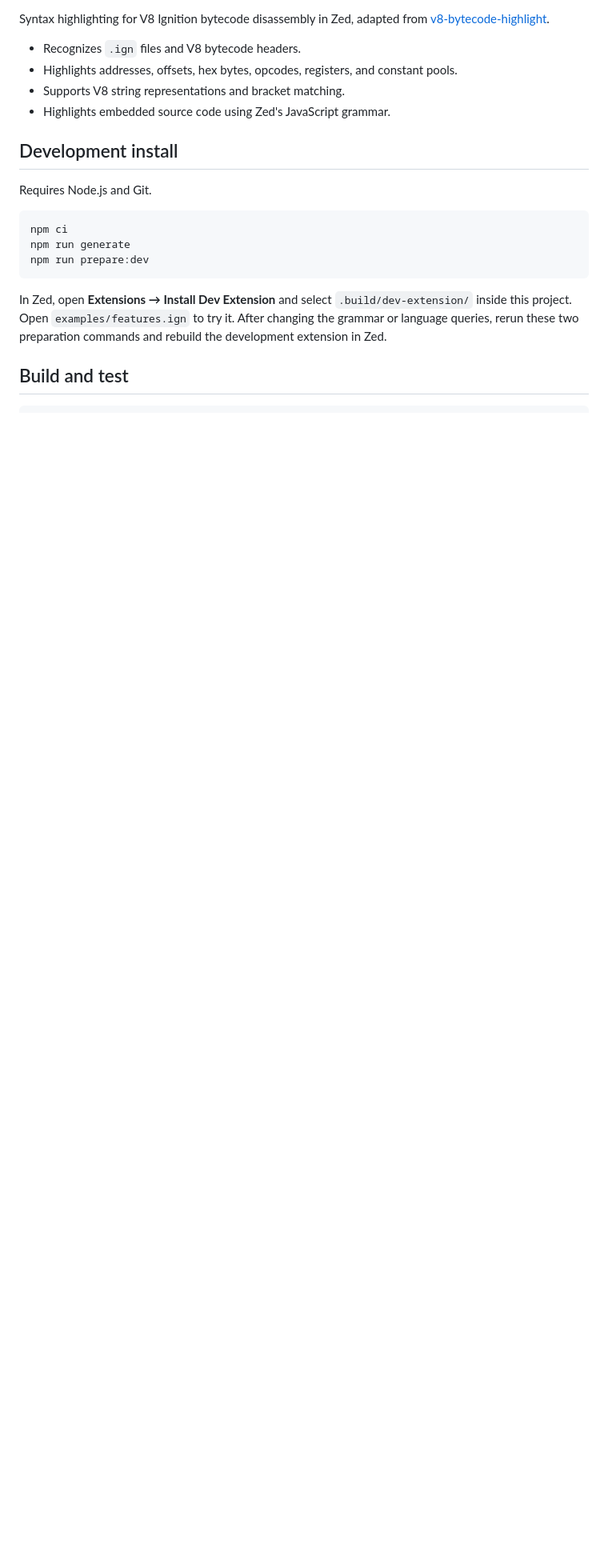
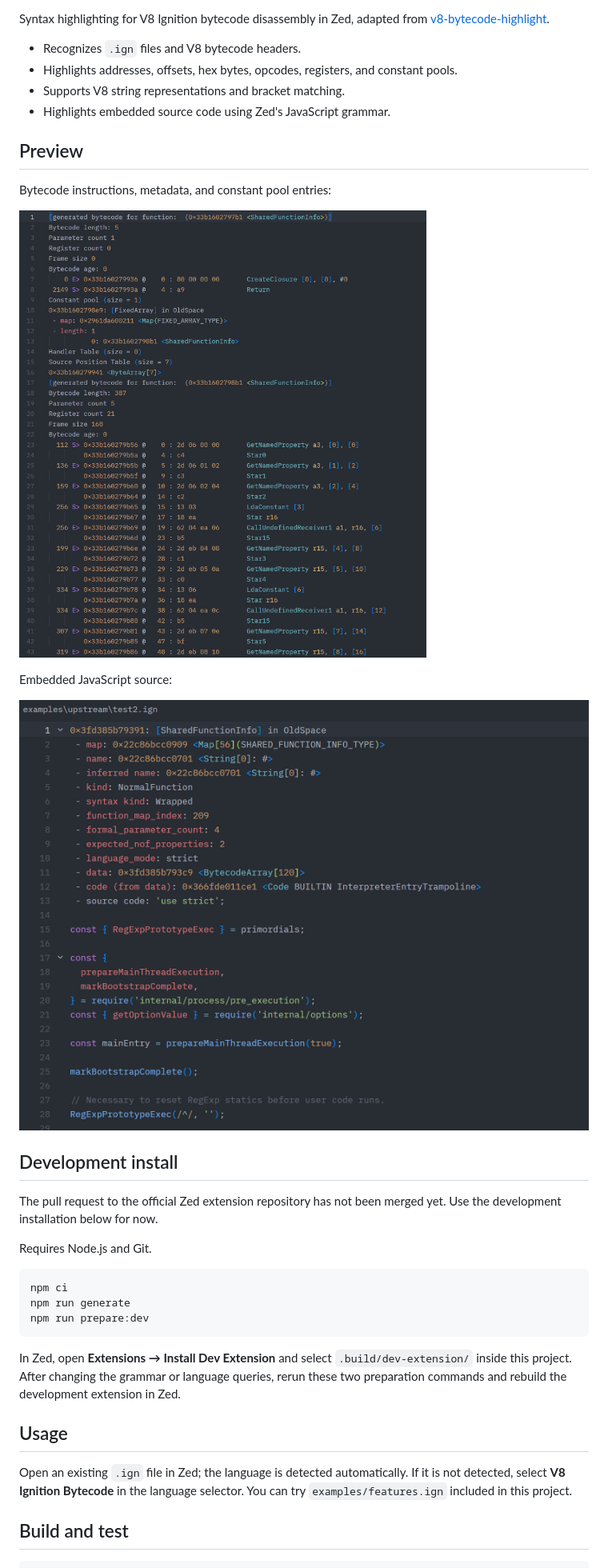
Before and after one commit to Schyliang/zed-v8-bytecode, a Markdown page: README.md, the part around the change. Shown at 80% size. GitHub-like rendering; pictures changed too: img/bytecode-highlighting.png (added), img/embedded-javascript-highlighting.png (added); blank space fills up the shorter version.

Commit message:
docs: add highlighting previews and usage guide

````diff
--- a/README.md
+++ b/README.md
@@ -10,7 +10,20 @@ Syntax highlighting for V8 Ignition bytecode disassembly in Zed, adapted from
 - Supports V8 string representations and bracket matching.
 - Highlights embedded source code using Zed's JavaScript grammar.
 
+## Preview
+
+Bytecode instructions, metadata, and constant pool entries:
+
+![V8 bytecode instructions and constant pool entries highlighted in Zed](img/bytecode-highlighting.png)
+
+Embedded JavaScript source:
+
+![JavaScript source embedded in a V8 bytecode dump highlighted in Zed](img/embedded-javascript-highlighting.png)
+
 ## Development install
+
+The pull request to the official Zed extension repository has not been merged yet.
+Use the development installation below for now.
 
 Requires Node.js and Git.
 
@@ -21,9 +34,15 @@ npm run prepare:dev
 ```
 
 In Zed, open **Extensions → Install Dev Extension** and select
-`.build/dev-extension/` inside this project. Open `examples/features.ign` to try it.
+`.build/dev-extension/` inside this project.
 After changing the grammar or language queries, rerun these two preparation commands
 and rebuild the development extension in Zed.
+
+## Usage
+
+Open an existing `.ign` file in Zed; the language is detected automatically. If it is
+not detected, select **V8 Ignition Bytecode** in the language selector.
+You can try `examples/features.ign` included in this project.
 
 ## Build and test
 
````
Also changed, not shown: README.zh-CN.md (+18 -1 lines).
